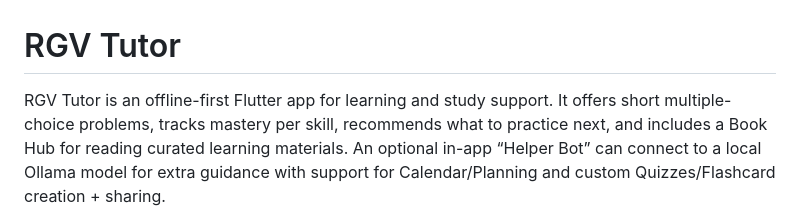
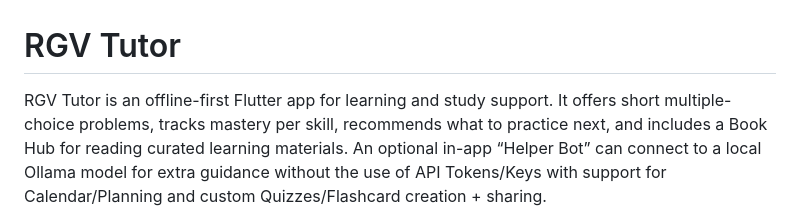
Before and after one commit to Grimgear76/RGV_Tutor, a Markdown page: README.md, the part around the change. GitHub-like rendering.

Commit message:
Update README to specify Helper Bot's API usage
Clarified the Helper Bot's functionality regarding API tokens.

```diff
--- a/README.md
+++ b/README.md
@@ -1,6 +1,6 @@
 # RGV Tutor
 
-RGV Tutor is an offline-first Flutter app for learning and study support. It offers short multiple-choice problems, tracks mastery per skill, recommends what to practice next, and includes a Book Hub for reading curated learning materials. An optional in-app “Helper Bot” can connect to a local Ollama model for extra guidance with support for Calendar/Planning and custom Quizzes/Flashcard creation + sharing.
+RGV Tutor is an offline-first Flutter app for learning and study support. It offers short multiple-choice problems, tracks mastery per skill, recommends what to practice next, and includes a Book Hub for reading curated learning materials. An optional in-app “Helper Bot” can connect to a local Ollama model for extra guidance without the use of API Tokens/Keys with support for Calendar/Planning and custom Quizzes/Flashcard creation + sharing.
 
 ![RGV Tutor home screen](<Screenshot 2026-04-19 024910.png>)
 
```
